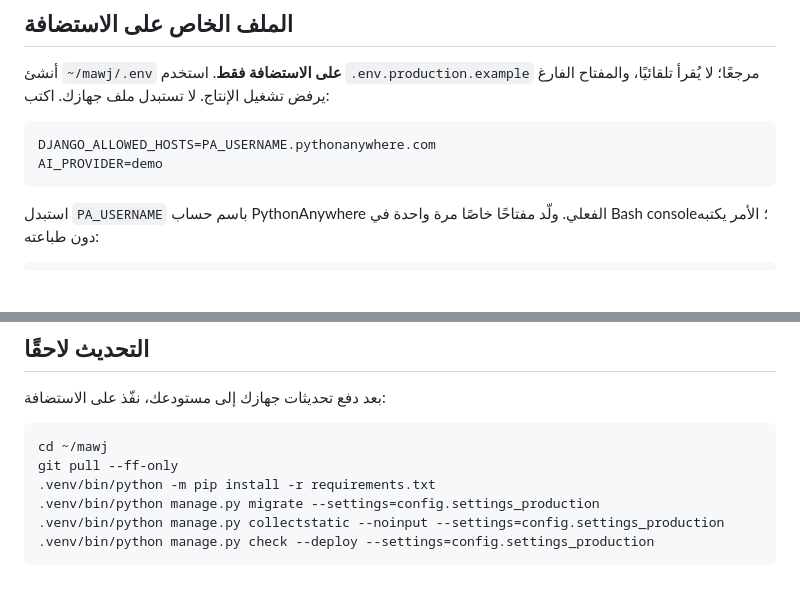
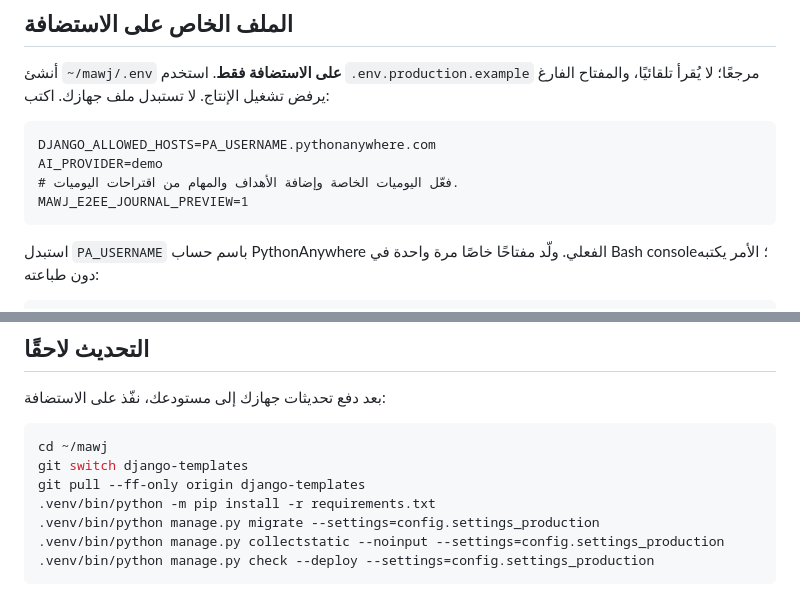
Before and after one commit to YmamG/Mawj, a Markdown page: docs/pythonanywhere.md, 2 parts joined by grey strips. Rendered like a GitHub page; blank space fills up the shorter version.

Commit message:
Update deployment guide for final Django branch

````diff
--- a/docs/pythonanywhere.md
+++ b/docs/pythonanywhere.md
@@ -28,6 +28,8 @@ python3.12 -m venv .venv
 ```dotenv
 DJANGO_ALLOWED_HOSTS=PA_USERNAME.pythonanywhere.com
 AI_PROVIDER=demo
+# فعّل اليوميات الخاصة وإضافة الأهداف والمهام من اقتراحات اليوميات.
+MAWJ_E2EE_JOURNAL_PREVIEW=1
 ```
 
 استبدل `PA_USERNAME` باسم حساب PythonAnywhere الفعلي. ولّد مفتاحًا خاصًا مرة واحدة في Bash console؛ الأمر يكتبه دون طباعته:
@@ -95,7 +97,8 @@ from config.wsgi_production import application
 
 ```bash
 cd ~/mawj
-git pull --ff-only
+git switch django-templates
+git pull --ff-only origin django-templates
 .venv/bin/python -m pip install -r requirements.txt
 .venv/bin/python manage.py migrate --settings=config.settings_production
 .venv/bin/python manage.py collectstatic --noinput --settings=config.settings_production
````
Also changed, not shown: docs/e2ee-preview.md (+3 -3 lines).
